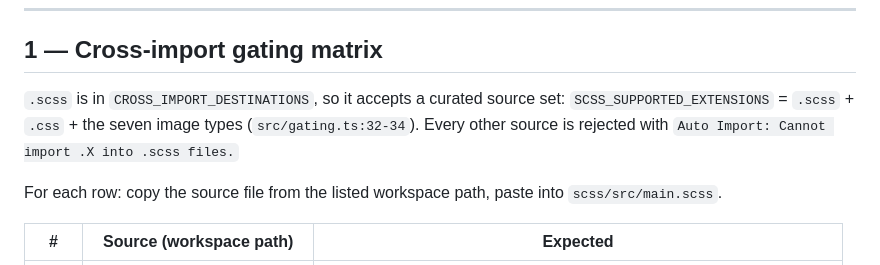
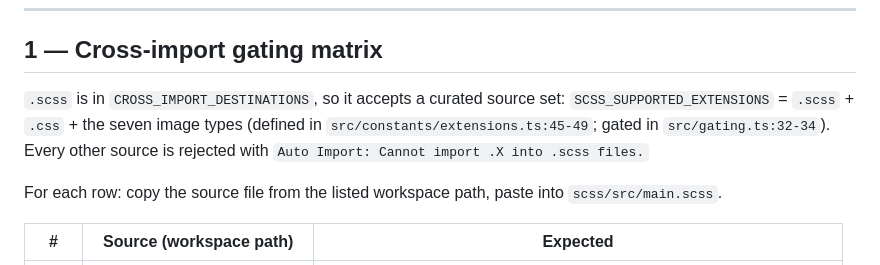
Before and after one commit to ElecTreeFrying/auto-import-relative-path, a Markdown page: qa.new/checklists/scss.md, the part around the change. Drawn GitHub-style.

```diff
--- a/qa.new/checklists/scss.md
+++ b/qa.new/checklists/scss.md
@@ -55,7 +55,7 @@ The settings used in this checklist:
 
 ## 1 — Cross-import gating matrix
 
-`.scss` is in `CROSS_IMPORT_DESTINATIONS`, so it accepts a curated source set: `SCSS_SUPPORTED_EXTENSIONS` = `.scss` + `.css` + the seven image types (`src/gating.ts:32-34`). Every other source is rejected with `Auto Import: Cannot import .X into .scss files.`
+`.scss` is in `CROSS_IMPORT_DESTINATIONS`, so it accepts a curated source set: `SCSS_SUPPORTED_EXTENSIONS` = `.scss` + `.css` + the seven image types (defined in `src/constants/extensions.ts:45-49`; gated in `src/gating.ts:32-34`). Every other source is rejected with `Auto Import: Cannot import .X into .scss files.`
 
 For each row: copy the source file from the listed workspace path, paste into `scss/src/main.scss`.
 
```
Also changed, not shown: qa.new/checklists/jsx.md (+1 -1 lines).
